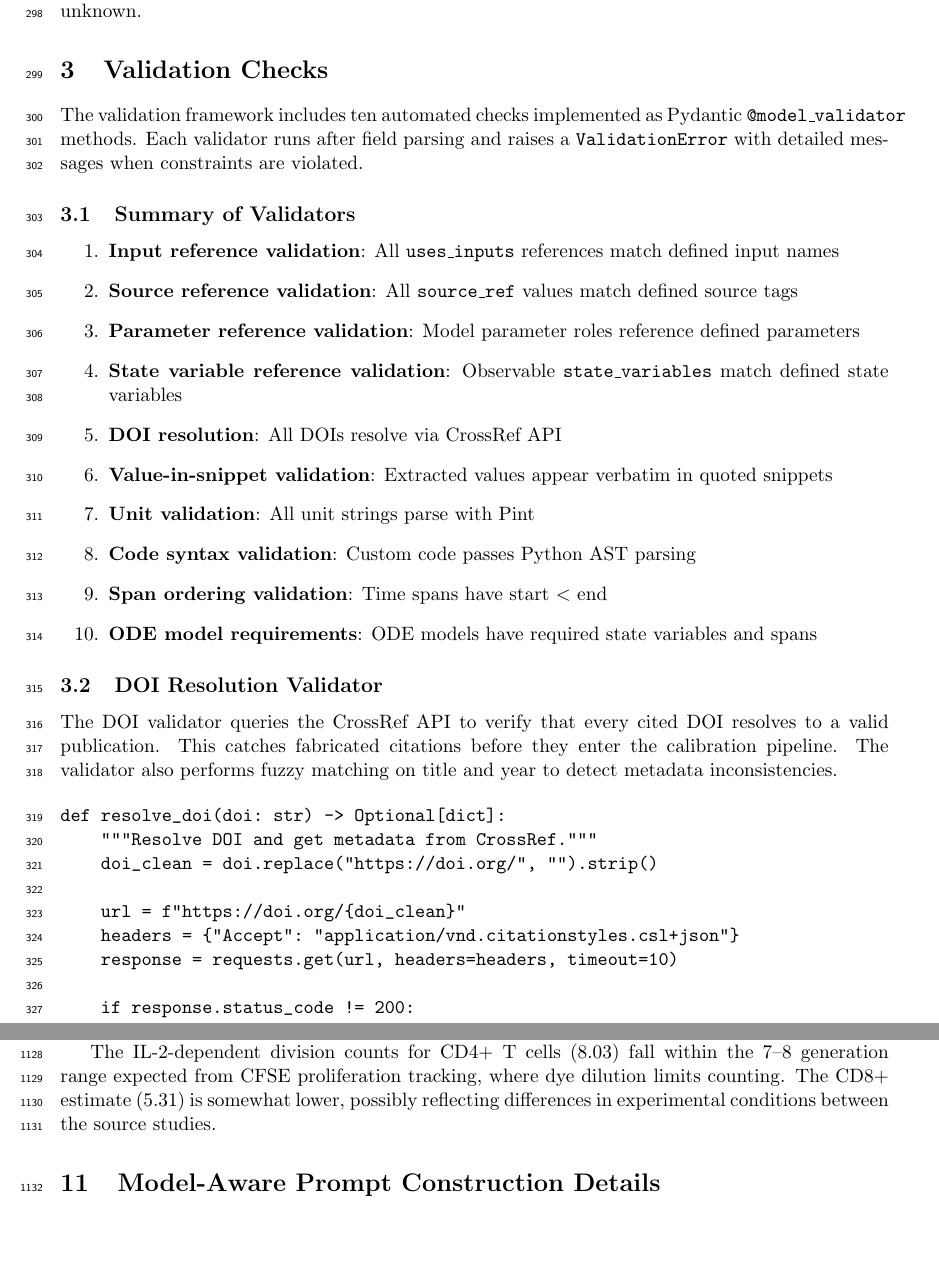
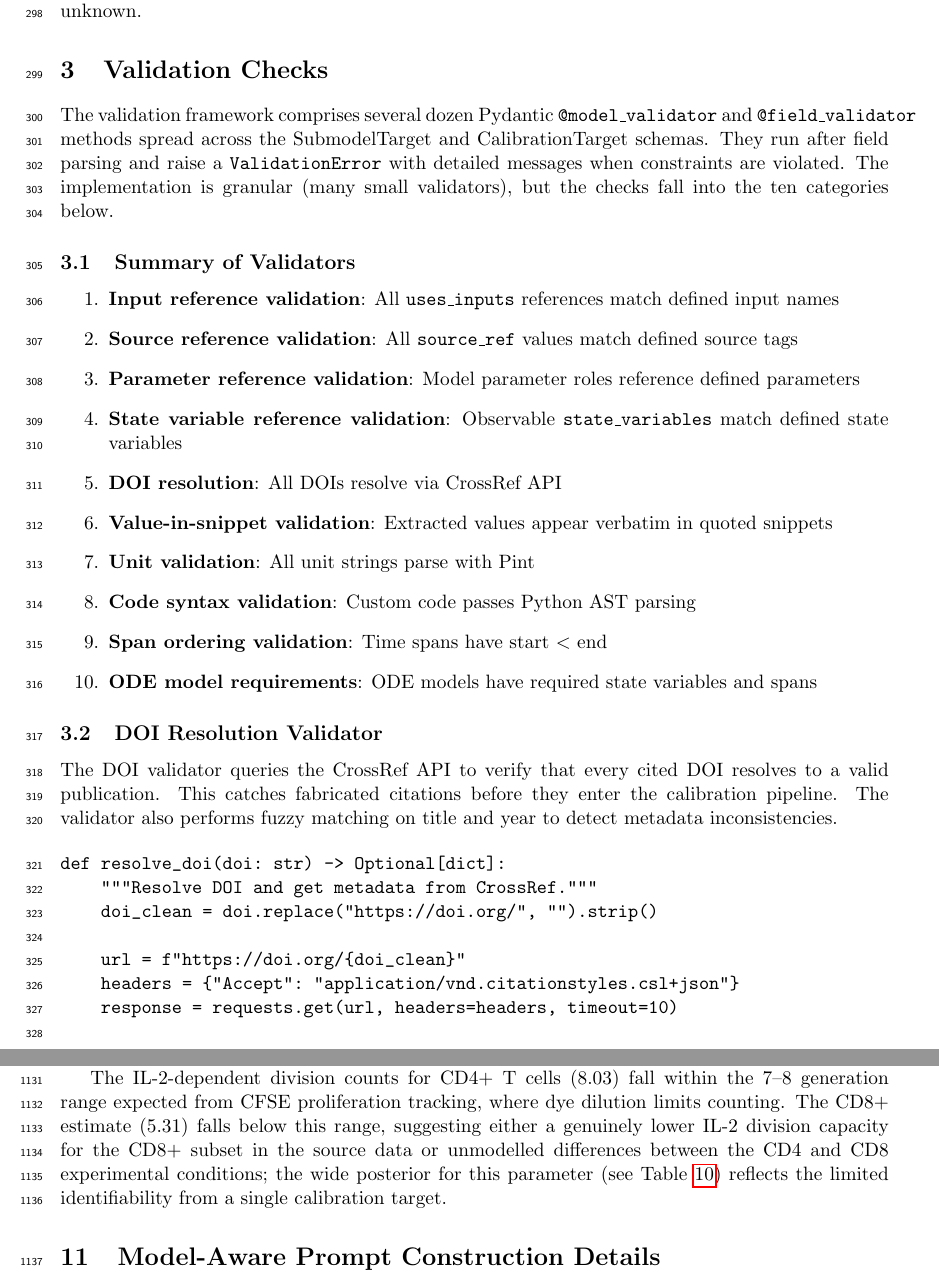
Before and after one commit to popellab/maple-paper, a LaTeX document (paper/supplementary.tex): two parts of pages 10 and 33 of 40, joined at a grey line, cut so that both start at the same text, the shorter picture padded with empty space. Compiled offline with pdfLaTeX.

Commit message:
Tighten validator-count and CD8+ N_IL2 posterior wording
A4: 'ten automated checks' implied a per-method count, but the
implementation has several dozen @model_validator and @field_validator
methods across SubmodelTarget and CalibrationTarget (~25 + ~31 at
MAPLE v0.1.0). Reworded S3 to make clear the ten items are categories
of checks, and clarified the '# 30+ validators' code-listing comment
as CalibrationTarget-specific.

A6: The CD8+ N_IL2 posterior median (5.31) was described as
'somewhat lower' than the 7-8 CFSE generation range, but it is
outside that range. Reworded to acknowledge this and offer two
candidate explanations (genuine subset difference vs. unmodelled
CD4/CD8 experimental differences), pointing to the wide posterior
in Table~\ref{tab:posteriors} as the identifiability story.

```diff
--- a/paper/supplementary.tex
+++ b/paper/supplementary.tex
@@ -330,7 +330,7 @@ Each structured steady-state and accumulation model declares its fields as typed
 \label{sec:validators}
 %=============================================================================
 
-The validation framework includes ten automated checks implemented as Pydantic \texttt{@model\_validator} methods. Each validator runs after field parsing and raises a \texttt{ValidationError} with detailed messages when constraints are violated.
+The validation framework comprises several dozen Pydantic \texttt{@model\_validator} and \texttt{@field\_validator} methods spread across the SubmodelTarget and CalibrationTarget schemas. They run after field parsing and raise a \texttt{ValidationError} with detailed messages when constraints are violated. The implementation is granular (many small validators), but the checks fall into the ten categories below.
 
 \subsection{Summary of Validators}
 
@@ -1343,7 +1344,7 @@ Figure~\ref{fig:posteriors} shows posterior estimates for all \nUniqueParams{} p
 
 Most posteriors are narrower than their priors, indicating that the data constrained the parameters. The tumor growth rate \texttt{k\_C1\_growth} (\KConeGrowthMed{} day$^{-1}$, 90\% CI: \KConeGrowthCILo{}--\KConeGrowthCIHi{}) implies a doubling time of about 130 days, consistent with clinical PDAC volume-doubling-time measurements \citep{ahnTimeProgressionPancreatic2017, jangMissedPancreaticDuctal2015}. The activated PSC death rate \texttt{k\_apsc\_death} (\KApscDeathMed{} day$^{-1}$) implies a half-life of about 10 days.
 
-The IL-2-dependent division counts for CD4+ T cells (\NIltwoCdfourMed{}) fall within the 7--8 generation range expected from CFSE proliferation tracking, where dye dilution limits counting. The CD8+ estimate (\NIltwoCdeightMed{}) is somewhat lower, possibly reflecting differences in experimental conditions between the source studies.
+The IL-2-dependent division counts for CD4+ T cells (\NIltwoCdfourMed{}) fall within the 7--8 generation range expected from CFSE proliferation tracking, where dye dilution limits counting. The CD8+ estimate (\NIltwoCdeightMed{}) falls below this range, suggesting either a genuinely lower IL-2 division capacity for the CD8+ subset in the source data or unmodelled differences between the CD4 and CD8 experimental conditions; the wide posterior for this parameter (see Table~\ref{tab:posteriors}) reflects the limited identifiability from a single calibration target.
 
 %=============================================================================
 \section{Model-Aware Prompt Construction Details}
```
Also changed, not shown: paper/supplementary.pdf, paper/supplementary.tex (3 more changed lines).
